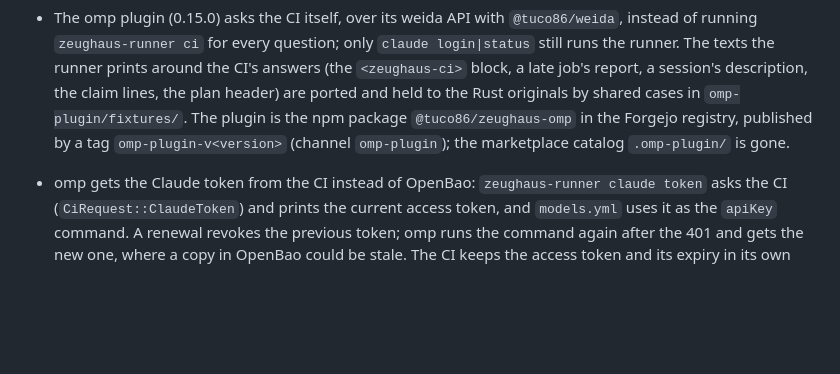
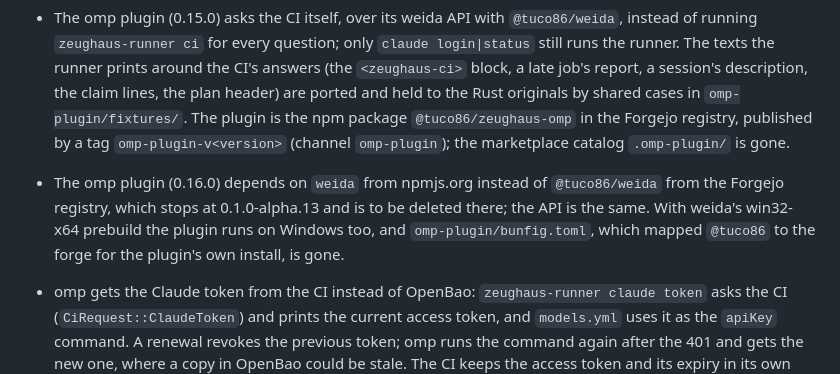
Before and after one commit to tuco86/zeughaus, a Markdown page: CHANGELOG.md, the part around the change. Drawn GitHub-style; blank space fills up the shorter version.

Commit message:
docs(plugin): weida comes from npmjs.org
Ticket: zeughaus#55
Omp-Session: 01a1bafd-eb07-747d-b17e-5b95c799dd49

```diff
--- a/CHANGELOG.md
+++ b/CHANGELOG.md
@@ -448,6 +448,13 @@ and this project adheres to [Semantic Versioning](https://semver.org/spec/v2.0.0
   `@tuco86/zeughaus-omp` in the Forgejo registry, published by a tag
   `omp-plugin-v<version>` (channel `omp-plugin`); the marketplace catalog
   `.omp-plugin/` is gone.
+
+- The omp plugin (0.16.0) depends on `weida` from npmjs.org instead of
+  `@tuco86/weida` from the Forgejo registry, which stops at
+  0.1.0-alpha.13 and is to be deleted there; the API is the same. With
+  weida's win32-x64 prebuild the plugin runs on Windows too, and
+  `omp-plugin/bunfig.toml`, which mapped `@tuco86` to the forge for the
+  plugin's own install, is gone.
 
 - omp gets the Claude token from the CI instead of OpenBao:
   `zeughaus-runner claude token` asks the CI (`CiRequest::ClaudeToken`)
```
Also changed, not shown: AGENTS.md (+18 -14 lines).
